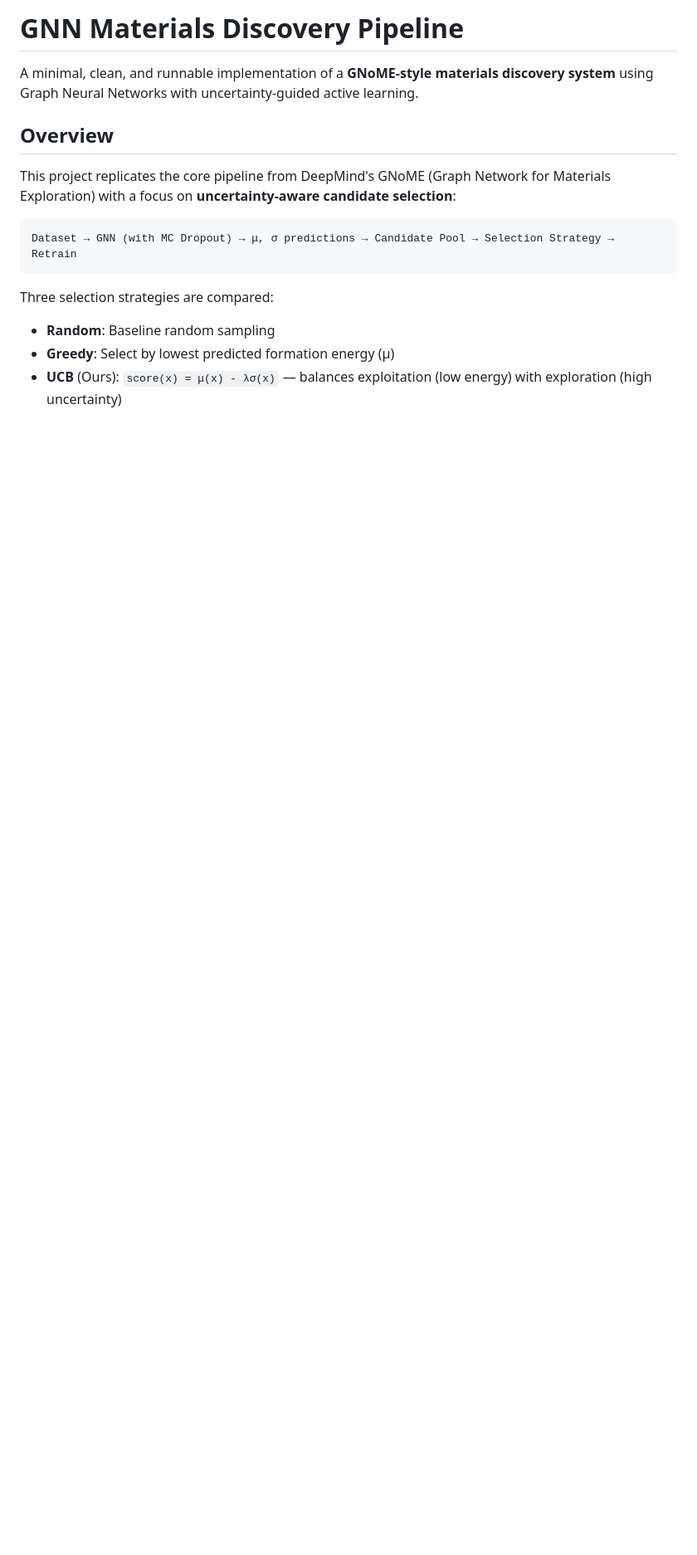
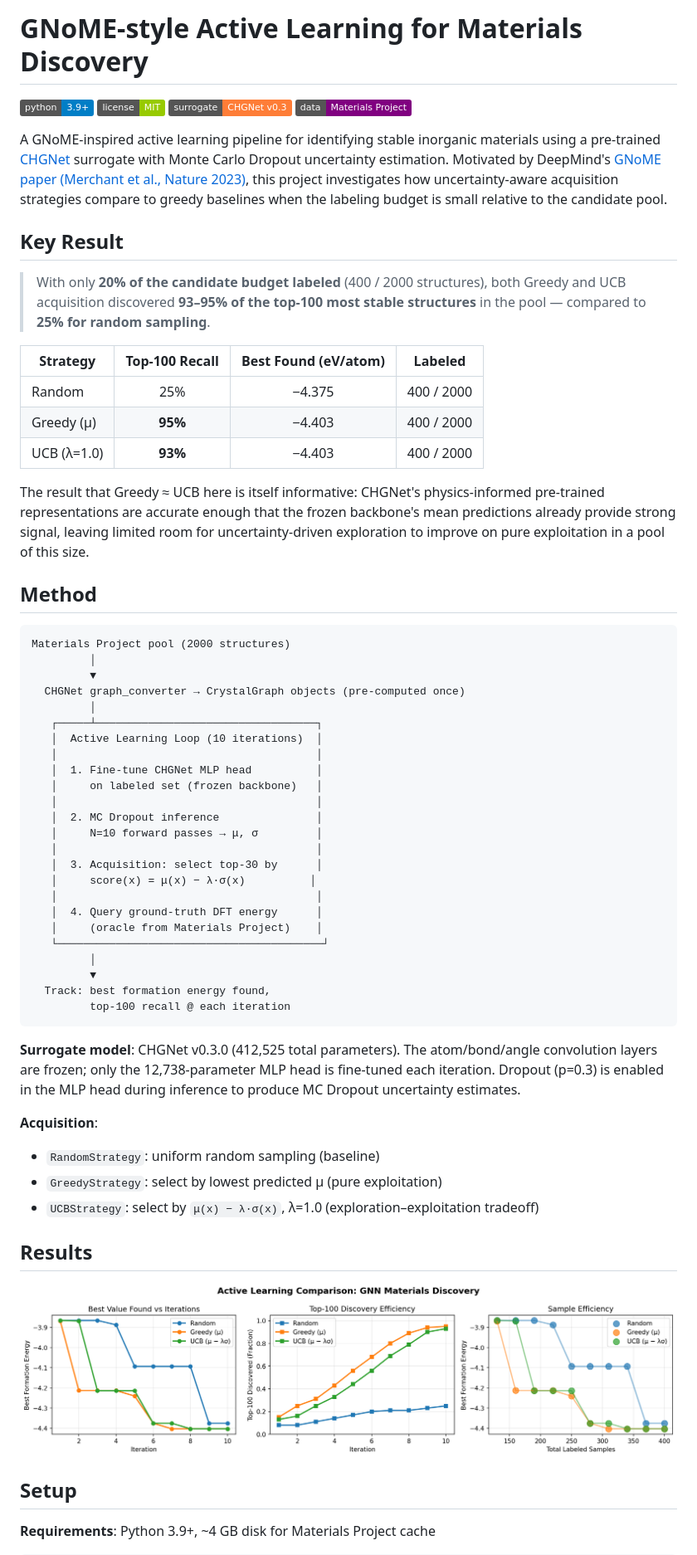
Before and after one commit to 0xSoftBoi/gnome-materials, a Markdown page: README.md, the part around one of its changes. Shown at 83% size. GitHub-like rendering; pictures changed too: results/comparison_chgnet.png (added); badges without logos; blank space fills up the shorter version.

````diff
--- a/README.md
+++ b/README.md
@@ -1,16 +1,65 @@
-# GNN Materials Discovery Pipeline
+# GNoME-style Active Learning for Materials Discovery
 
-A minimal, clean, and runnable implementation of a **GNoME-style materials discovery system** using Graph Neural Networks with uncertainty-guided active learning.
+![Python](https://img.shields.io/badge/python-3.9%2B-blue)
+![License](https://img.shields.io/badge/license-MIT-green)
+![CHGNet](https://img.shields.io/badge/surrogate-CHGNet%20v0.3-orange)
+![Data](https://img.shields.io/badge/data-Materials%20Project-purple)
 
-## Overview
+A GNoME-inspired active learning pipeline for identifying stable inorganic materials using a pre-trained [CHGNet](https://github.com/CederGroupHub/chgnet) surrogate with Monte Carlo Dropout uncertainty estimation. Motivated by DeepMind's [GNoME paper (Merchant et al., Nature 2023)](https://www.nature.com/articles/s41586-023-06735-9), this project investigates how uncertainty-aware acquisition strategies compare to greedy baselines when the labeling budget is small relative to the candidate pool.
 
-This project replicates the core pipeline from DeepMind's GNoME (Graph Network for Materials Exploration) with a focus on **uncertainty-aware candidate selection**:
+## Key Result
+
+> With only **20% of the candidate budget labeled** (400 / 2000 structures), both Greedy and UCB acquisition discovered **93–95% of the top-100 most stable structures** in the pool — compared to **25% for random sampling**.
+
+| Strategy      | Top-100 Recall | Best Found (eV/atom) | Labeled |
+|---------------|:--------------:|:--------------------:|:-------:|
+| Random        | 25%            | −4.375               | 400 / 2000 |
+| Greedy (μ)    | **95%**        | −4.403               | 400 / 2000 |
+| UCB (λ=1.0)   | **93%**        | −4.403               | 400 / 2000 |
+
+The result that Greedy ≈ UCB here is itself informative: CHGNet's physics-informed pre-trained representations are accurate enough that the frozen backbone's mean predictions already provide strong signal, leaving limited room for uncertainty-driven exploration to improve on pure exploitation in a pool of this size.
+
+## Method
 
 ```
-Dataset → GNN (with MC Dropout) → μ, σ predictions → Candidate Pool → Selection Strategy → Retrain
+Materials Project pool (2000 structures)
+         │
+         ▼
+  CHGNet graph_converter → CrystalGraph objects (pre-computed once)
+         │
+   ┌─────┴──────────────────────────────────┐
+   │  Active Learning Loop (10 iterations)  │
+   │                                        │
+   │  1. Fine-tune CHGNet MLP head          │
+   │     on labeled set (frozen backbone)   │
+   │                                        │
+   │  2. MC Dropout inference               │
+   │     N=10 forward passes → μ, σ         │
+   │                                        │
+   │  3. Acquisition: select top-30 by      │
+   │     score(x) = μ(x) − λ·σ(x)          │
+   │                                        │
+   │  4. Query ground-truth DFT energy      │
+   │     (oracle from Materials Project)    │
+   └─────────────────────────────────────────┘
+         │
+         ▼
+  Track: best formation energy found,
+         top-100 recall @ each iteration
 ```
 
-Three selection strategies are compared:
-- **Random**: Baseline random sampling
-- **Greedy**: Select by lowest predicted formation energy (μ)
-- **UCB** (Ours): `score(x) = μ(x) - λσ(x)` — balances exploitation (low energy) with exploration (high uncertainty)
+**Surrogate model**: CHGNet v0.3.0 (412,525 total parameters). The atom/bond/angle convolution layers are frozen; only the 12,738-parameter MLP head is fine-tuned each iteration. Dropout (p=0.3) is enabled in the MLP head during inference to produce MC Dropout uncertainty estimates.
+
+**Acquisition**:
+- `RandomStrategy`: uniform random sampling (baseline)
+- `GreedyStrategy`: select by lowest predicted μ (pure exploitation)
+- `UCBStrategy`: select by `μ(x) − λ·σ(x)`, λ=1.0 (exploration–exploitation tradeoff)
+
+## Results
+
+![Comparison plot](results/comparison_chgnet.png)
+
+## Setup
+
+**Requirements**: Python 3.9+, ~4 GB disk for Materials Project cache
+
````
Also changed, not shown: other parts of README.md (+91 -101 lines), 9 other files.
